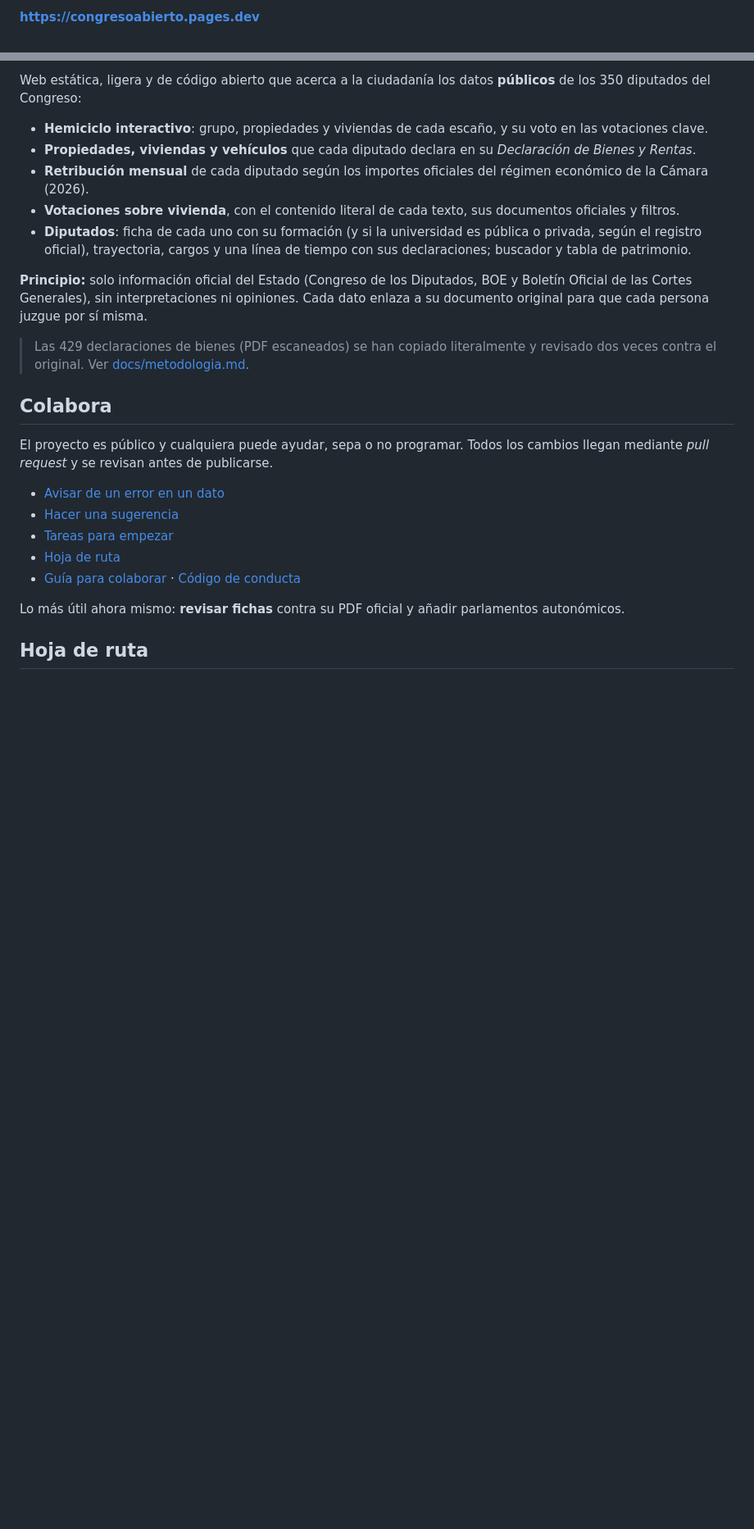
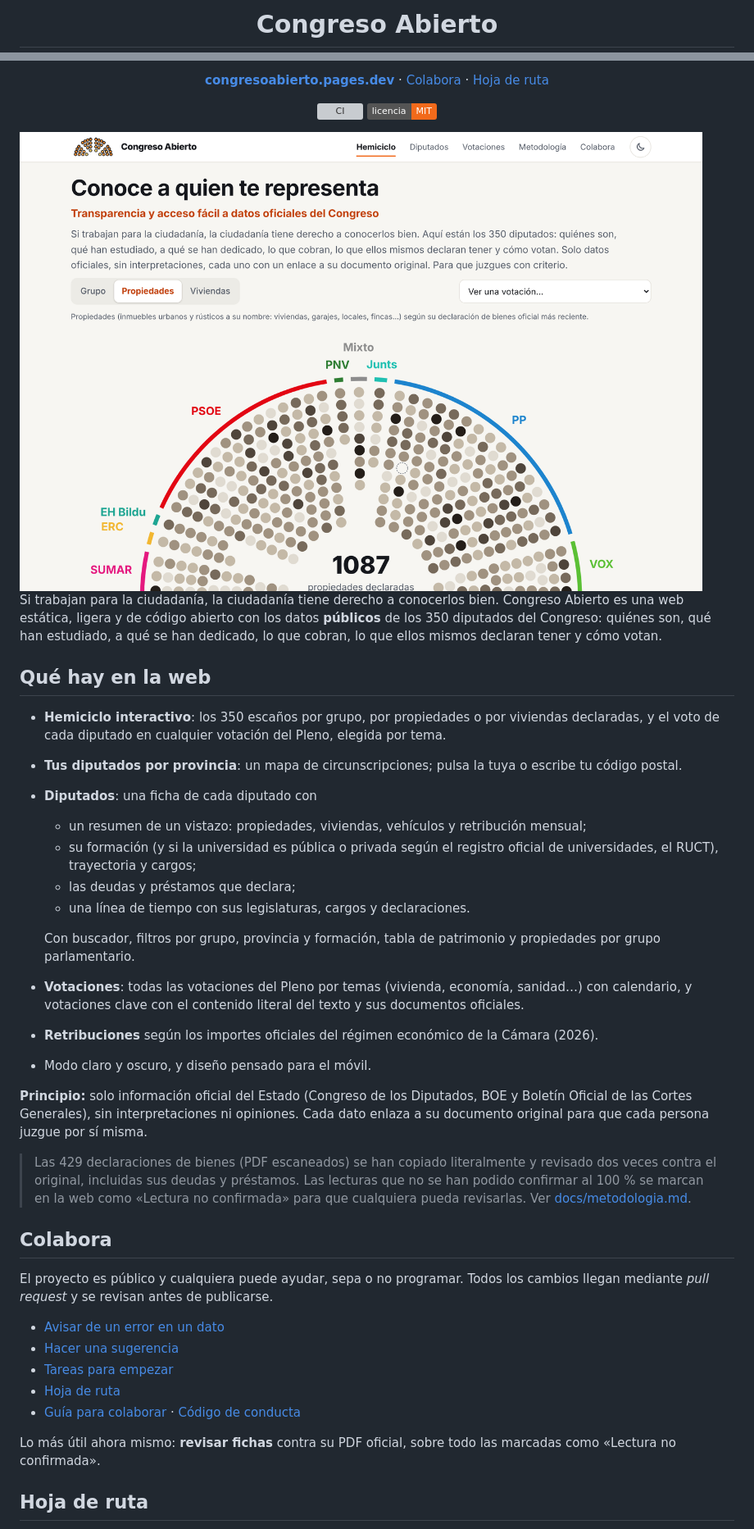
Before and after one commit to MarcoAnarmo/CongresoAbierto, a Markdown page: README.md, 2 parts joined by grey strips. Shown: that part at 82% size. Drawn GitHub-style; pictures changed too: docs/img/portada-claro.png (added); badges without logos; blank space fills up the shorter version; grey boxes are pictures that could not be loaded.

Commit message:
docs: renueva el README con el logo, el lema, una captura y todo lo que ofrece la web

```diff
--- a/README.md
+++ b/README.md
@@ -2,3 +4,3 @@
 
-**https://congresoabierto.pages.dev**
+<h1 align="center">Congreso Abierto</h1>
 
@@ -6,15 +11,40 @@
 
-Web estática, ligera y de código abierto que acerca a la ciudadanía los datos **públicos** de los 350 diputados del Congreso:
+<p align="center">
+  <a href="https://congresoabierto.pages.dev"><strong>congresoabierto.pages.dev</strong></a> ·
+  <a href="https://congresoabierto.pages.dev/colabora">Colabora</a> ·
+  <a href="#hoja-de-ruta">Hoja de ruta</a>
+</p>
 
-- **Hemiciclo interactivo**: grupo, propiedades y viviendas de cada escaño, y su voto en las votaciones clave.
-- **Propiedades, viviendas y vehículos** que cada diputado declara en su *Declaración de Bienes y Rentas*.
-- **Retribución mensual** de cada diputado según los importes oficiales del régimen económico de la Cámara (2026).
-- **Votaciones sobre vivienda**, con el contenido literal de cada texto, sus documentos oficiales y filtros.
-- **Diputados**: ficha de cada uno con su formación (y si la universidad es pública o privada, según el registro oficial), trayectoria, cargos y una línea de tiempo con sus declaraciones; buscador y tabla de patrimonio.
+<p align="center">
+  <a href="https://github.com/MarcoAnarmo/CongresoAbierto/actions/workflows/ci.yml"><img src="https://github.com/MarcoAnarmo/CongresoAbierto/actions/workflows/ci.yml/badge.svg" alt="CI"></a>
+  <a href="LICENSE"><img src="https://img.shields.io/badge/licencia-MIT-f26a1b" alt="Licencia MIT"></a>
+</p>
+
+<picture>
+  <source media="(prefers-color-scheme: dark)" srcset="docs/img/portada-oscuro.png">
+  <img src="docs/img/portada-claro.png" alt="Portada de Congreso Abierto: el hemiciclo con los 350 escaños coloreados según las propiedades que declara cada diputado">
+</picture>
+
+Si trabajan para la ciudadanía, la ciudadanía tiene derecho a conocerlos bien. Congreso Abierto es una web estática, ligera y de código abierto con los datos **públicos** de los 350 diputados del Congreso: quiénes son, qué han estudiado, a qué se han dedicado, lo que cobran, lo que ellos mismos declaran tener y cómo votan.
+
+## Qué hay en la web
+
+- **Hemiciclo interactivo**: los 350 escaños por grupo, por propiedades o por viviendas declaradas, y el voto de cada diputado en cualquier votación del Pleno, elegida por tema.
+- **Tus diputados por provincia**: un mapa de circunscripciones; pulsa la tuya o escribe tu código postal.
+- **Diputados**: una ficha de cada diputado con
+  - un resumen de un vistazo: propiedades, viviendas, vehículos y retribución mensual;
+  - su formación (y si la universidad es pública o privada según el registro oficial de universidades, el RUCT), trayectoria y cargos;
+  - las deudas y préstamos que declara;
+  - una línea de tiempo con sus legislaturas, cargos y declaraciones.
+
+  Con buscador, filtros por grupo, provincia y formación, tabla de patrimonio y propiedades por grupo parlamentario.
+- **Votaciones**: todas las votaciones del Pleno por temas (vivienda, economía, sanidad…) con calendario, y votaciones clave con el contenido literal del texto y sus documentos oficiales.
+- **Retribuciones** según los importes oficiales del régimen económico de la Cámara (2026).
+- Modo claro y oscuro, y diseño pensado para el móvil.
 
 **Principio:** solo información oficial del Estado (Congreso de los Diputados, BOE y Boletín Oficial de las Cortes Generales), sin interpretaciones ni opiniones. Cada dato enlaza a su documento original para que cada persona juzgue por sí misma.
 
-> Las 429 declaraciones de bienes (PDF escaneados) se han copiado literalmente y revisado dos veces contra el original. Ver [docs/metodologia.md](docs/metodologia.md).
+> Las 429 declaraciones de bienes (PDF escaneados) se han copiado literalmente y revisado dos veces contra el original, incluidas sus deudas y préstamos. Las lecturas que no se han podido confirmar al 100 % se marcan en la web como «Lectura no confirmada» para que cualquiera pueda revisarlas. Ver [docs/metodologia.md](docs/metodologia.md).
 
 ## Colabora
 
@@ -26,7 +56,7 @@ El proyecto es público y cualquiera puede ayudar, sepa o no programar. Todos lo
 - [Hoja de ruta](https://github.com/MarcoAnarmo/CongresoAbierto/issues?q=is%3Aissue+label%3Ahoja-de-ruta)
 - [Guía para colaborar](CONTRIBUTING.md) · [Código de conducta](CODE_OF_CONDUCT.md)
 
-Lo más útil ahora mismo: **revisar fichas** contra su PDF oficial y añadir parlamentos autonómicos.
+Lo más útil ahora mismo: **revisar fichas** contra su PDF oficial, sobre todo las marcadas como «Lectura no confirmada».
 
 ## Hoja de ruta
 
```
Also changed, not shown: other parts of README.md (+32 -20 lines), docs/img/portada-oscuro.png (added), 1 other file.
